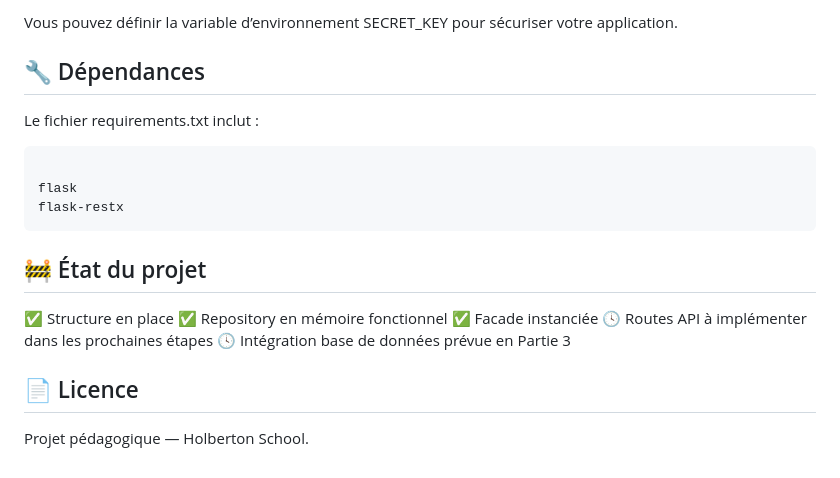
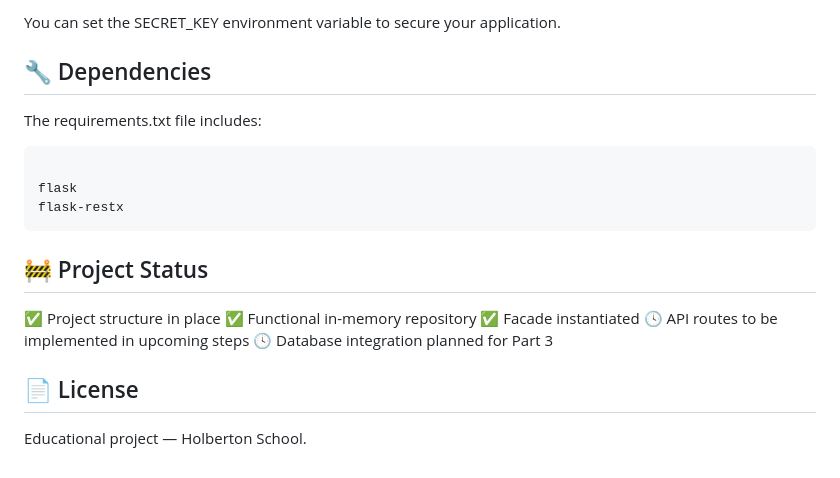
Before and after one commit to AnneCecile2935/holbertonschool-hbnb, a Markdown page: part2/README.md, the part around one of its changes. GitHub-like rendering.

````diff
--- a/part2/README.md
+++ b/part2/README.md
@@ -86,9 +97,9 @@ DevelopmentConfig : Activation du mode debug par défaut
 
-Vous pouvez définir la variable d’environnement SECRET_KEY pour sécuriser votre application.
+You can set the SECRET_KEY environment variable to secure your application.
 
-## 🔧 Dépendances
+## 🔧 Dependencies
 
-Le fichier requirements.txt inclut :
+The requirements.txt file includes:
 
 ```
 
@@ -96,14 +107,14 @@ flask
 flask-restx
 ```
 
-## 🚧 État du projet
+## 🚧 Project Status
 
-✅ Structure en place
-✅ Repository en mémoire fonctionnel
-✅ Facade instanciée
-🕓 Routes API à implémenter dans les prochaines étapes
-🕓 Intégration base de données prévue en Partie 3
+✅ Project structure in place
+✅ Functional in-memory repository
+✅ Facade instantiated
+🕓 API routes to be implemented in upcoming steps
+🕓 Database integration planned for Part 3
 
-## 📄 Licence
+## 📄 License
 
-Projet pédagogique — Holberton School.
+Educational project — Holberton School.
````
Also changed, not shown: other parts of part2/README.md (+43 -32 lines), docs/doc_part_2_explain.md (added, +93 -0 lines).
